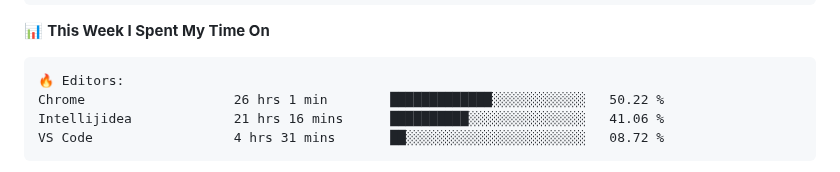
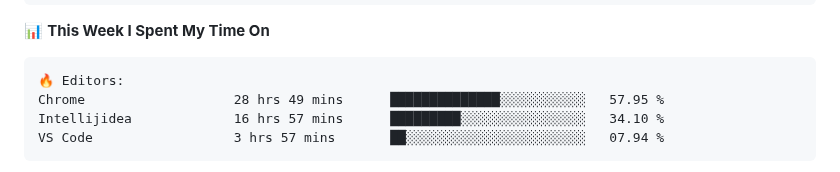
Before and after one commit to danbai225/danbai225, a Markdown page: README.md, the part around one of its changes. Drawn GitHub-style.

Commit message:
Updated with Dev Metrics

````diff
--- a/README.md
+++ b/README.md
@@ -48,9 +48,9 @@
 
 ```text
 🔥 Editors:
-Chrome                   26 hrs 1 min        █████████████░░░░░░░░░░░░   50.22 %
-Intellijidea             21 hrs 16 mins      ██████████░░░░░░░░░░░░░░░   41.06 %
-VS Code                  4 hrs 31 mins       ██░░░░░░░░░░░░░░░░░░░░░░░   08.72 %
+Chrome                   28 hrs 49 mins      ██████████████░░░░░░░░░░░   57.95 %
+Intellijidea             16 hrs 57 mins      █████████░░░░░░░░░░░░░░░░   34.10 %
+VS Code                  3 hrs 57 mins       ██░░░░░░░░░░░░░░░░░░░░░░░   07.94 %
 ```
 
 
````
Also changed, not shown: other parts of README.md (+2 -2 lines).
